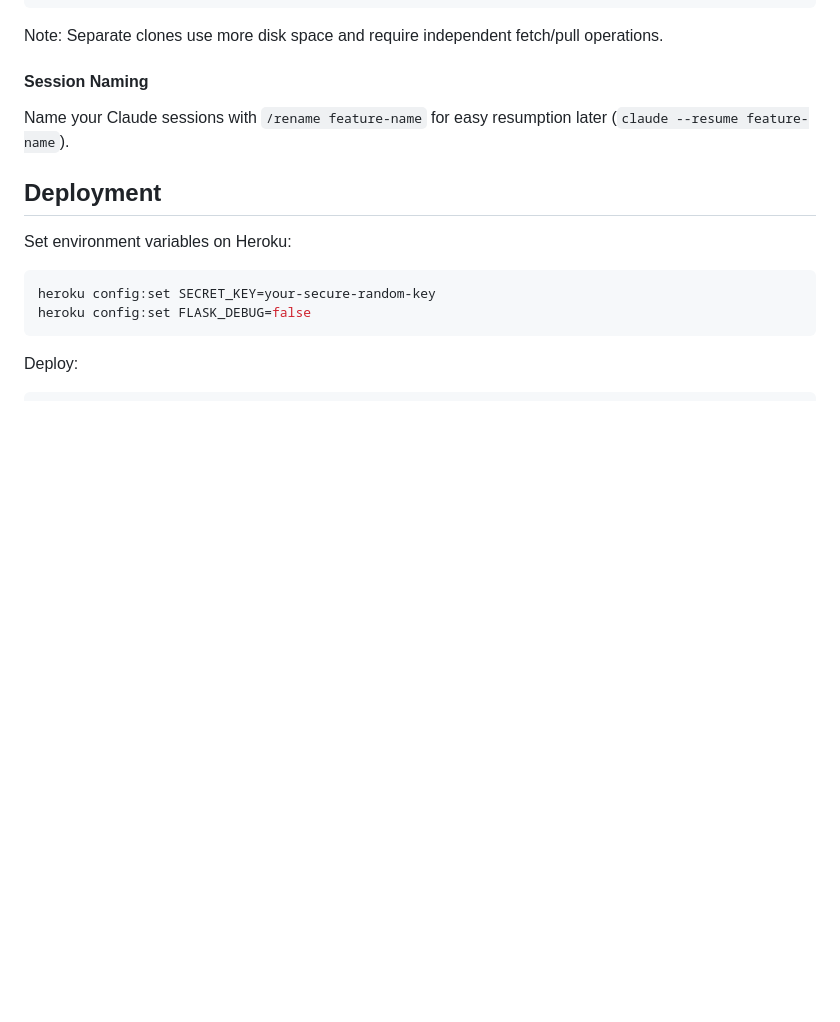
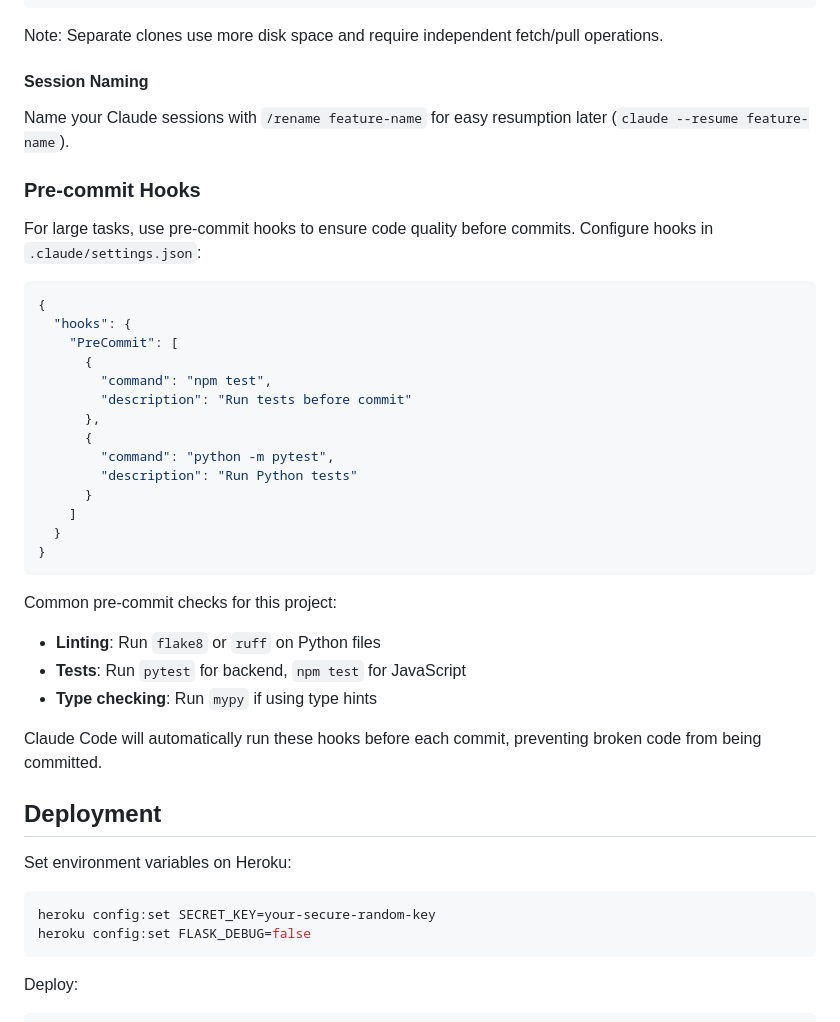
Before and after one commit to alexander-matthew/personal-site, a Markdown page: CLAUDE.md, the part around the change. GitHub-like rendering; blank space fills up the shorter version.

Commit message:
Add pre-commit hooks documentation for large tasks
Document how to configure Claude Code pre-commit hooks in
.claude/settings.json to run tests and linting before commits.

🤖 Generated with [Claude Code](https://claude.com/claude-code)

Co-Authored-By: Claude Opus 4.5 <noreply@anthropic.com>

````diff
--- a/CLAUDE.md
+++ b/CLAUDE.md
@@ -152,6 +152,34 @@ Note: Separate clones use more disk space and require independent fetch/pull ope
 
 Name your Claude sessions with `/rename feature-name` for easy resumption later (`claude --resume feature-name`).
 
+### Pre-commit Hooks
+
+For large tasks, use pre-commit hooks to ensure code quality before commits. Configure hooks in `.claude/settings.json`:
+
+```json
+{
+  "hooks": {
+    "PreCommit": [
+      {
+        "command": "npm test",
+        "description": "Run tests before commit"
+      },
+      {
+        "command": "python -m pytest",
+        "description": "Run Python tests"
+      }
+    ]
+  }
+}
+```
+
+Common pre-commit checks for this project:
+- **Linting**: Run `flake8` or `ruff` on Python files
+- **Tests**: Run `pytest` for backend, `npm test` for JavaScript
+- **Type checking**: Run `mypy` if using type hints
+
+Claude Code will automatically run these hooks before each commit, preventing broken code from being committed.
+
 ## Deployment
 
 Set environment variables on Heroku:
````
